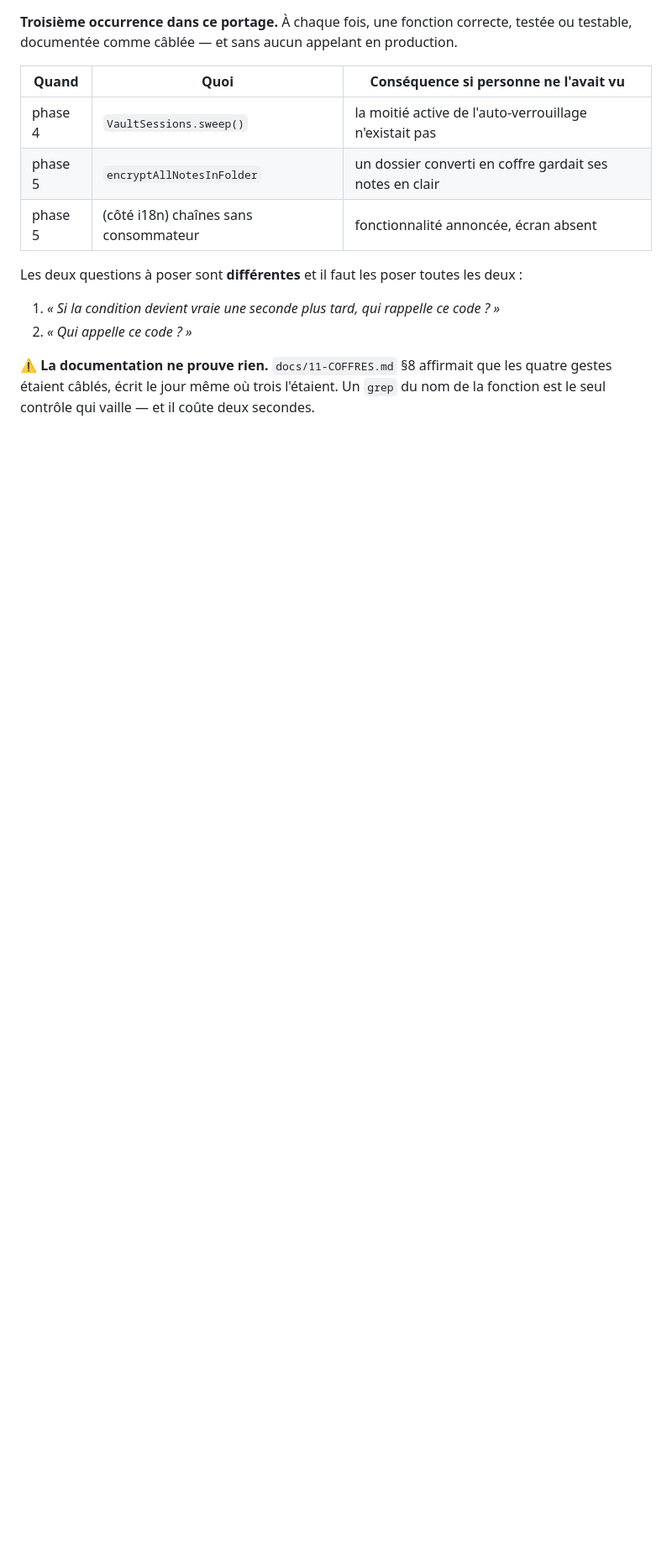
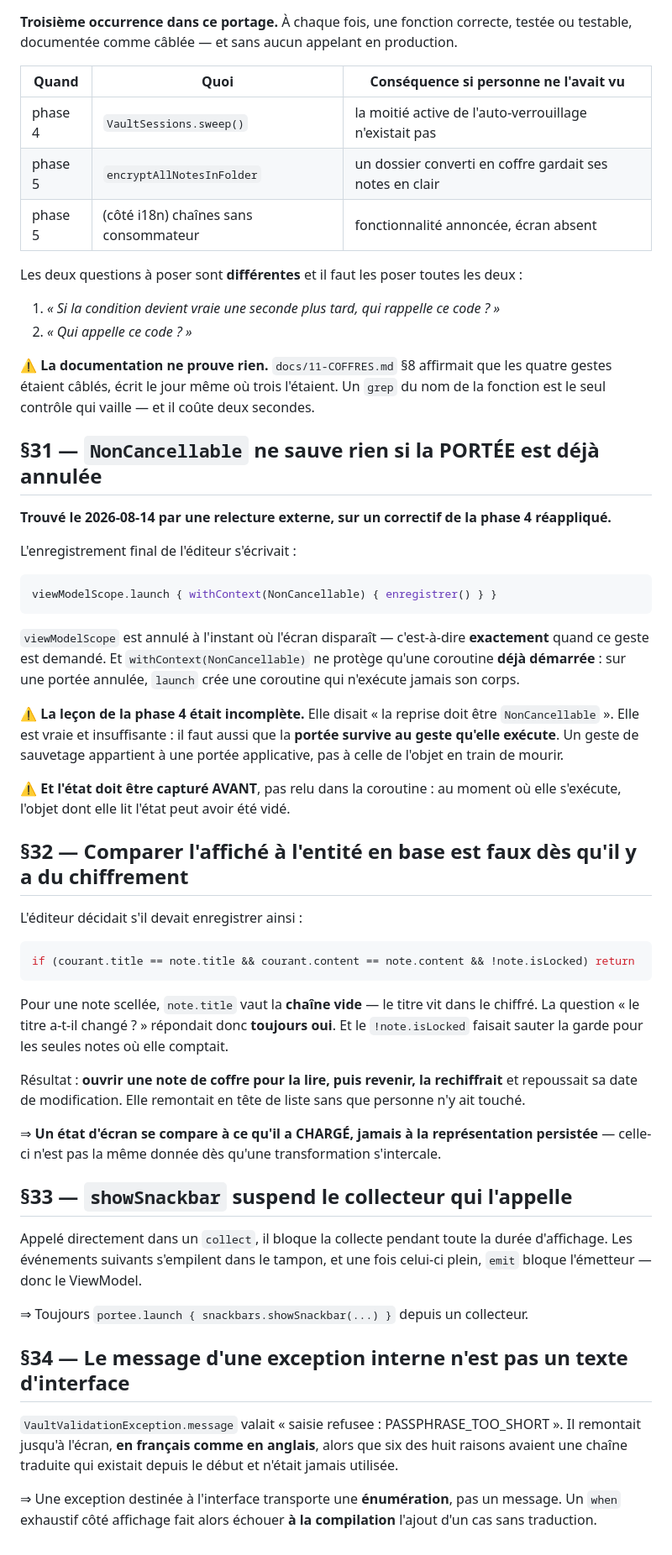
Before and after one commit to gitubpatrice/notes_tech, a Markdown page: docs/04-PIEGES.md, the part around the change. Shown at 84% size. Rendered like a GitHub page; blank space fills up the shorter version.

Commit message:
docs : pieges 31-34 et bilan des relectures de la phase 5
Co-Authored-By: Claude Opus 5 <noreply@anthropic.com>

````diff
--- a/docs/04-PIEGES.md
+++ b/docs/04-PIEGES.md
@@ -576,3 +576,60 @@ Les deux questions à poser sont **différentes** et il faut les poser toutes le
 ⚠️ **La documentation ne prouve rien.** `docs/11-COFFRES.md` §8 affirmait que les quatre gestes
 étaient câblés, écrit le jour même où trois l'étaient. Un `grep` du nom de la fonction est le seul
 contrôle qui vaille — et il coûte deux secondes.
+
+## §31 — `NonCancellable` ne sauve rien si la PORTÉE est déjà annulée
+
+**Trouvé le 2026-08-14 par une relecture externe, sur un correctif de la phase 4 réappliqué.**
+
+L'enregistrement final de l'éditeur s'écrivait :
+
+```kotlin
+viewModelScope.launch { withContext(NonCancellable) { enregistrer() } }
+```
+
+`viewModelScope` est annulé à l'instant où l'écran disparaît — c'est-à-dire **exactement** quand ce
+geste est demandé. Et `withContext(NonCancellable)` ne protège qu'une coroutine **déjà démarrée** :
+sur une portée annulée, `launch` crée une coroutine qui n'exécute jamais son corps.
+
+⚠️ **La leçon de la phase 4 était incomplète.** Elle disait « la reprise doit être
+`NonCancellable` ». Elle est vraie et insuffisante : il faut aussi que la **portée survive au geste
+qu'elle exécute**. Un geste de sauvetage appartient à une portée applicative, pas à celle de l'objet
+en train de mourir.
+
+⚠️ **Et l'état doit être capturé AVANT**, pas relu dans la coroutine : au moment où elle s'exécute,
+l'objet dont elle lit l'état peut avoir été vidé.
+
+## §32 — Comparer l'affiché à l'entité en base est faux dès qu'il y a du chiffrement
+
+L'éditeur décidait s'il devait enregistrer ainsi :
+
+```kotlin
+if (courant.title == note.title && courant.content == note.content && !note.isLocked) return
+```
+
+Pour une note scellée, `note.title` vaut la **chaîne vide** — le titre vit dans le chiffré. La
+question « le titre a-t-il changé ? » répondait donc **toujours oui**. Et le `!note.isLocked`
+faisait sauter la garde pour les seules notes où elle comptait.
+
+Résultat : **ouvrir une note de coffre pour la lire, puis revenir, la rechiffrait** et repoussait sa
+date de modification. Elle remontait en tête de liste sans que personne n'y ait touché.
+
+⇒ **Un état d'écran se compare à ce qu'il a CHARGÉ, jamais à la représentation persistée** — celle-ci
+n'est pas la même donnée dès qu'une transformation s'intercale.
+
+## §33 — `showSnackbar` suspend le collecteur qui l'appelle
+
+Appelé directement dans un `collect`, il bloque la collecte pendant toute la durée d'affichage. Les
+événements suivants s'empilent dans le tampon, et une fois celui-ci plein, `emit` bloque l'émetteur —
+donc le ViewModel.
+
+⇒ Toujours `portee.launch { snackbars.showSnackbar(...) }` depuis un collecteur.
+
+## §34 — Le message d'une exception interne n'est pas un texte d'interface
+
+`VaultValidationException.message` valait « saisie refusee : PASSPHRASE_TOO_SHORT ». Il remontait
+jusqu'à l'écran, **en français comme en anglais**, alors que six des huit raisons avaient une chaîne
+traduite qui existait depuis le début et n'était jamais utilisée.
+
+⇒ Une exception destinée à l'interface transporte une **énumération**, pas un message. Un `when`
+exhaustif côté affichage fait alors échouer **à la compilation** l'ajout d'un cas sans traduction.
````
Also changed, not shown: docs/07-RELECTURES.md (+24 -0 lines).
